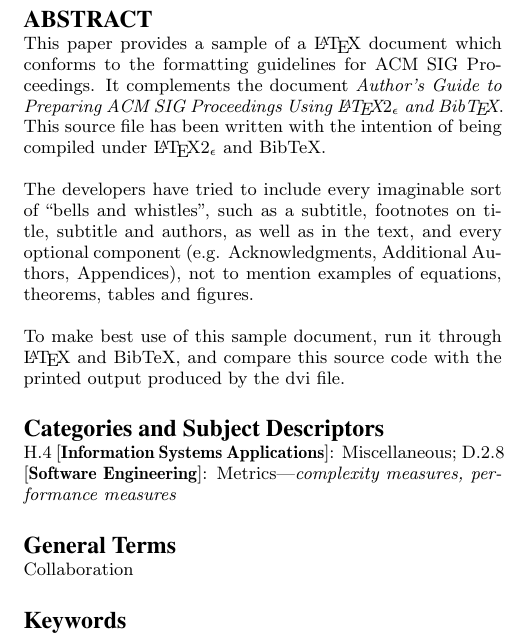
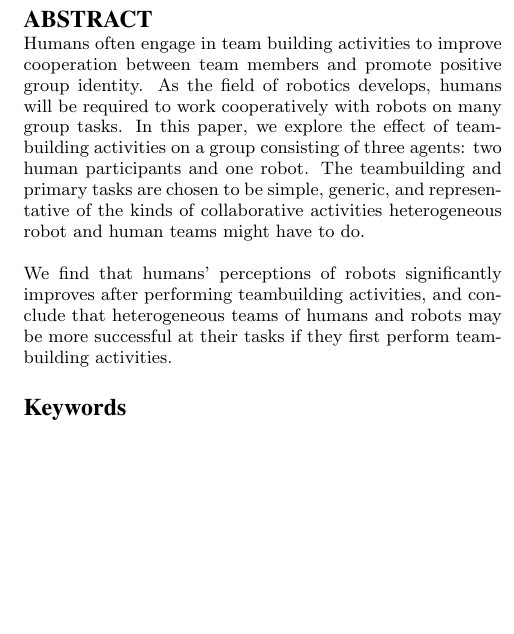
Before and after one commit to tim36272/teambuilding, a LaTeX paper (teambuilding.tex): part of one column of page 1 of 3, cut so that both start at the same text, the shorter picture padded with empty space. Compiled offline with pdfLaTeX.

Commit message:
Updated abstract

```diff
--- a/teambuilding.tex
+++ b/teambuilding.tex
@@ -96,31 +96,18 @@ David Feil-Seifer\\
 
 \maketitle
 \begin{abstract}
-This paper provides a sample of a \LaTeX\ document which conforms to
-the formatting guidelines for ACM SIG Proceedings.
-It complements the document \textit{Author's Guide to Preparing
-ACM SIG Proceedings Using \LaTeX$2_\epsilon$\ and Bib\TeX}. This
-source file has been written with the intention of being
-compiled under \LaTeX$2_\epsilon$\ and BibTeX.
+Humans often engage in team building activities to improve cooperation between team members and promote positive group identity. As the field of robotics develops, humans will be required to work cooperatively with robots on many group tasks. In this paper, we explore the effect of teambuilding activities on a group consisting of three agents: two human participants and one robot. The teambuilding and primary tasks are chosen to be simple, generic, and representative of the kinds of collaborative activities heterogeneous robot and human teams might have to do.
 
-The developers have tried to include every imaginable sort
-of ``bells and whistles", such as a subtitle, footnotes on
-title, subtitle and authors, as well as in the text, and
-every optional component (e.g. Acknowledgments, Additional
-Authors, Appendices), not to mention examples of
-equations, theorems, tables and figures.
-
-To make best use of this sample document, run it through \LaTeX\
-and BibTeX, and compare this source code with the printed
-output produced by the dvi file.
+We find that humans' perceptions of robots significantly improves after performing teambuilding activities, and conclude that heterogeneous teams of humans and robots may be more successful at their tasks if they first perform teambuilding activities.
 \end{abstract}
 
+%Tim doesn't know what these sections are suppose to be so he commented them out
 % A category with the (minimum) three required fields
-\category{H.4}{Information Systems Applications}{Miscellaneous}
+%\category{H.4}{Information Systems Applications}{Miscellaneous}
 %A category including the fourth, optional field follows...
-\category{D.2.8}{Software Engineering}{Metrics}[complexity measures, performance measures]
+%\category{D.2.8}{Software Engineering}{Metrics}[complexity measures, performance measures]
 
-\terms{Collaboration}
+%\terms{Collaboration}
 
 \keywords{Teambuilding, collaboration}
 
```
Also changed, not shown: teambuilding.pdf, teambuilding.tex (1 more changed lines), 1 other file.
